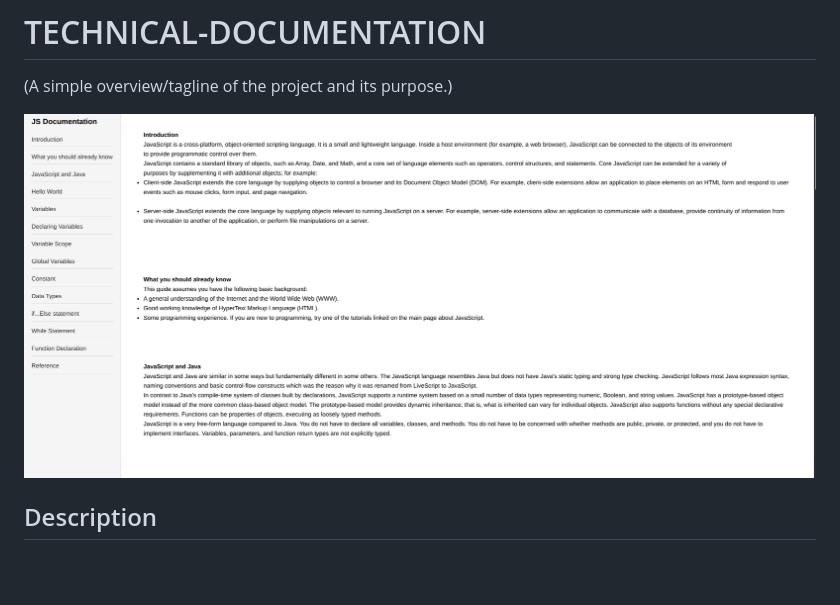
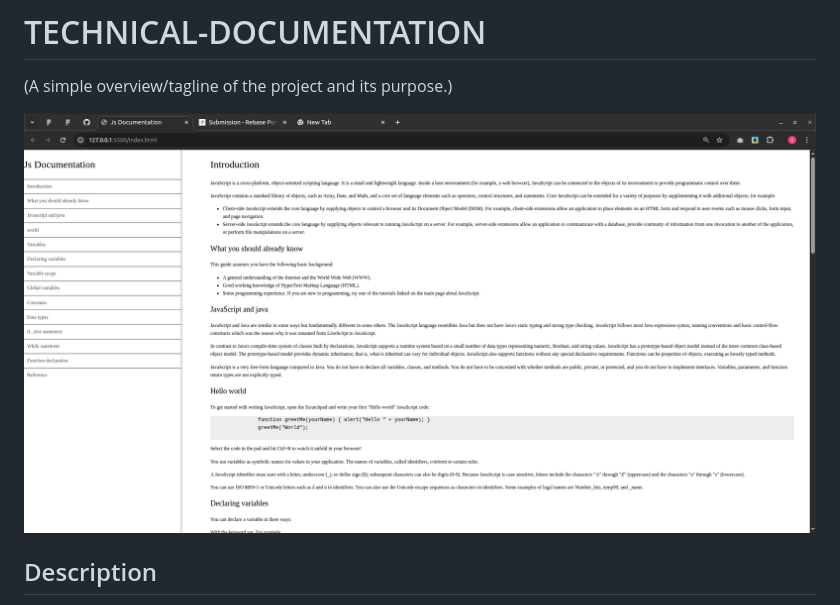
Before and after one commit to gennymiriane06-ui/Technical-Document, a Markdown page: README.md, the part around the change. GitHub-like rendering; pictures changed too: assets/image/tech.png (added), assets/image/techdoc.png (deleted); blank space fills up the shorter version.

Commit message:
[TECH-DOCUMENTATION] changes in README.md file, index.html and style.css

```diff
--- a/README.md
+++ b/README.md
@@ -2,7 +2,7 @@
 
 (A simple overview/tagline of the project and its purpose.)
 
-![TECH-DOCUMENTAION Form Screenshot](assets/image/techdoc.png)
+![TECH-DOCUMENTAION Form Screenshot](assets/image/tech.png)
 
 ## Description
 
```
Also changed, not shown: 4 other files.
